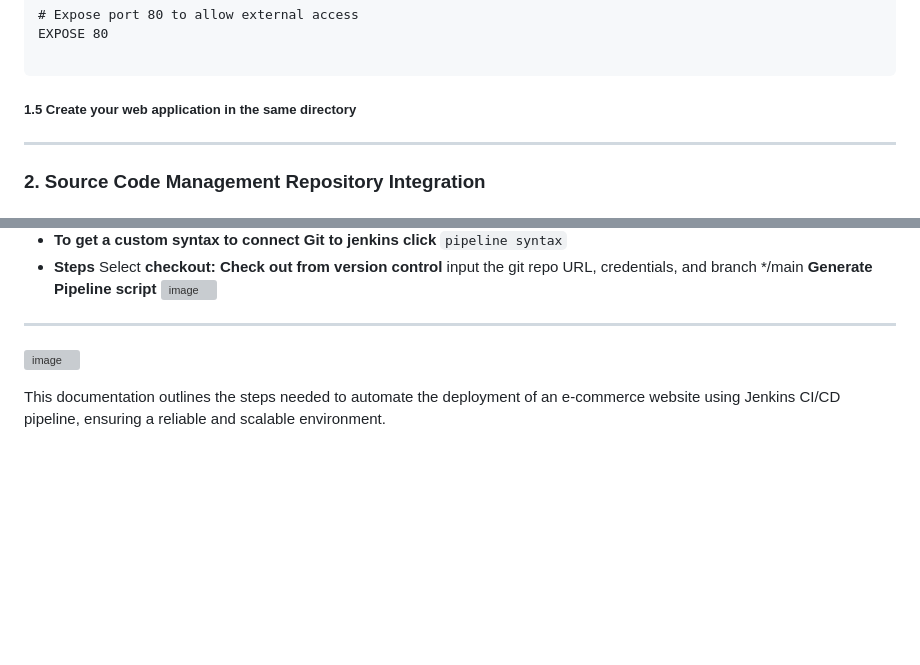
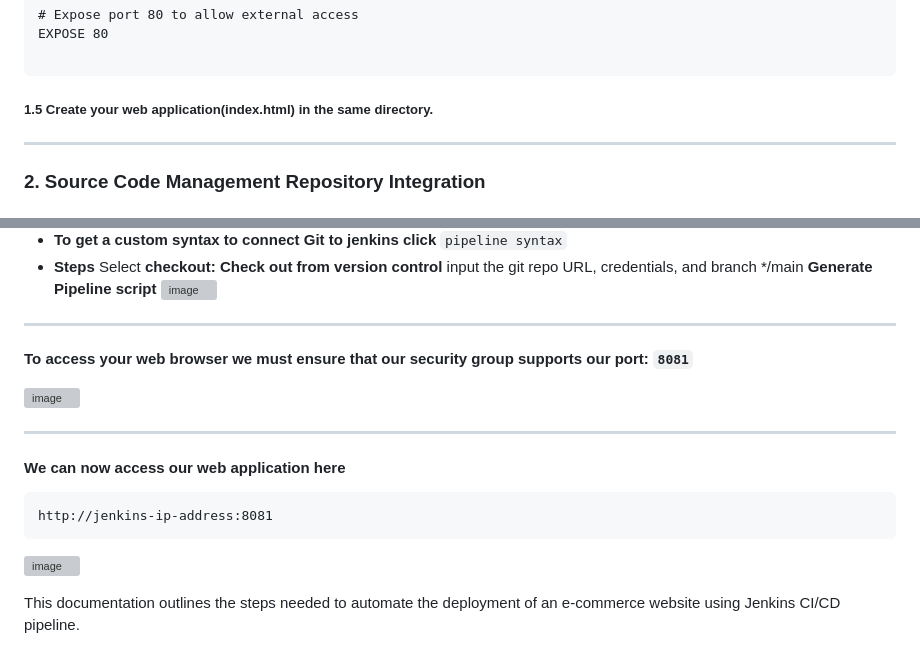
Before and after one commit to Fumnanya92/E-commerce-website, a Markdown page: README.md, 2 parts joined by grey strips. Drawn GitHub-style; blank space fills up the shorter version; grey boxes are pictures that could not be loaded.

````diff
--- a/README.md
+++ b/README.md
@@ -119,7 +119,7 @@ COPY index.html /usr/share/nginx/html/
 EXPOSE 80
 
 ```
-##### 1.5 Create your web application in the same directory
+##### 1.5 Create your web application(index.html) in the same directory.
 ---
 
 ### 2. Source Code Management Repository Integration
@@ -213,9 +213,18 @@ pipeline {
      ![image](https://github.com/user-attachments/assets/1c64422a-bec6-47ea-b3a4-ece5cc3f159e)
 
 ---
+**To access your web browser we must ensure that our security group supports our port: `8081`**
+
+![image](https://github.com/user-attachments/assets/5d9cac29-5966-4901-9cf3-cc5b652511e5)
+
+---
+#### We can now access our web application here
+```
+http://jenkins-ip-address:8081
+```
 
 ![image](https://github.com/user-attachments/assets/b43874fd-3493-450e-82c3-71ac88e9661c)
 
 
 
-This documentation outlines the steps needed to automate the deployment of an e-commerce website using Jenkins CI/CD pipeline, ensuring a reliable and scalable environment.
+This documentation outlines the steps needed to automate the deployment of an e-commerce website using Jenkins CI/CD pipeline.
````
